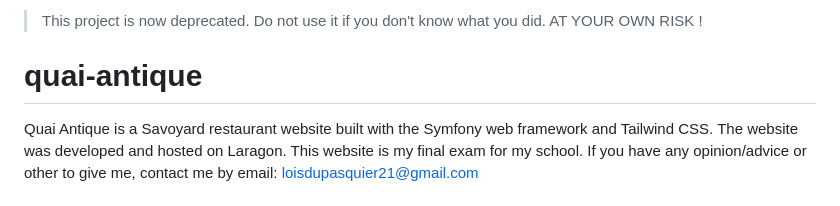
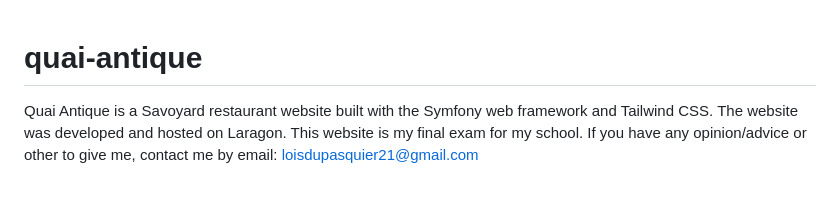
Before and after one commit to Ainkra/quai-antique, a Markdown page: README.md, the part around the change. Rendered like a GitHub page.

```diff
--- a/README.md
+++ b/README.md
@@ -1,6 +1,3 @@
-> This project is now deprecated. Do not use it if you don't know what you did.
-> AT YOUR OWN RISK !
-
 # quai-antique
 Quai Antique is a Savoyard restaurant website built with the Symfony web framework and Tailwind CSS. The website was developed and hosted on Laragon. This website is my final exam for my school. If you have any opinion/advice or other to give me, contact me by email: loisdupasquier21@gmail.com
 
```
